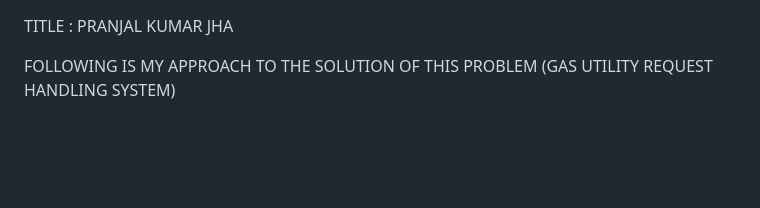
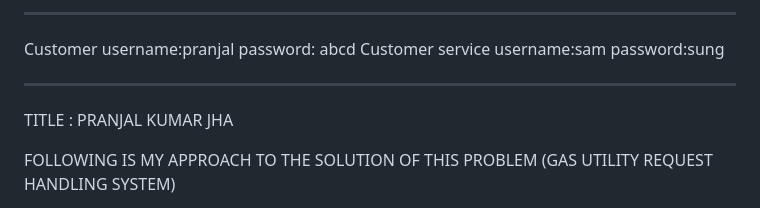
Before and after one commit to pranjalkumarjha/gas-utility-system, a Markdown page: README.md, the part around the change. Drawn GitHub-style; blank space fills up the shorter version.

```diff
--- a/README.md
+++ b/README.md
@@ -1,3 +1,7 @@
+****
+Customer username:pranjal password: abcd
+Customer service username:sam password:sung
+****
 TITLE : PRANJAL KUMAR JHA
 
 FOLLOWING IS MY APPROACH TO THE SOLUTION OF THIS PROBLEM (GAS UTILITY REQUEST HANDLING SYSTEM)
```
